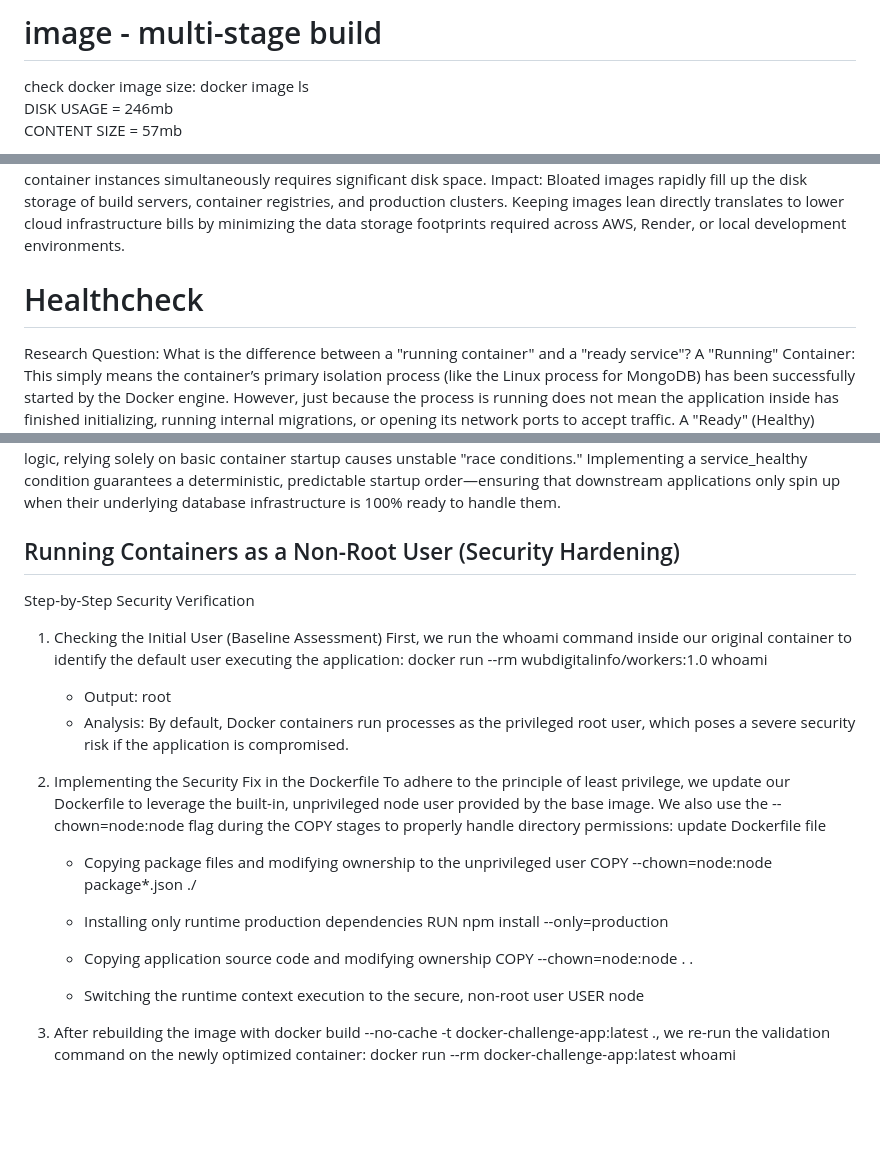
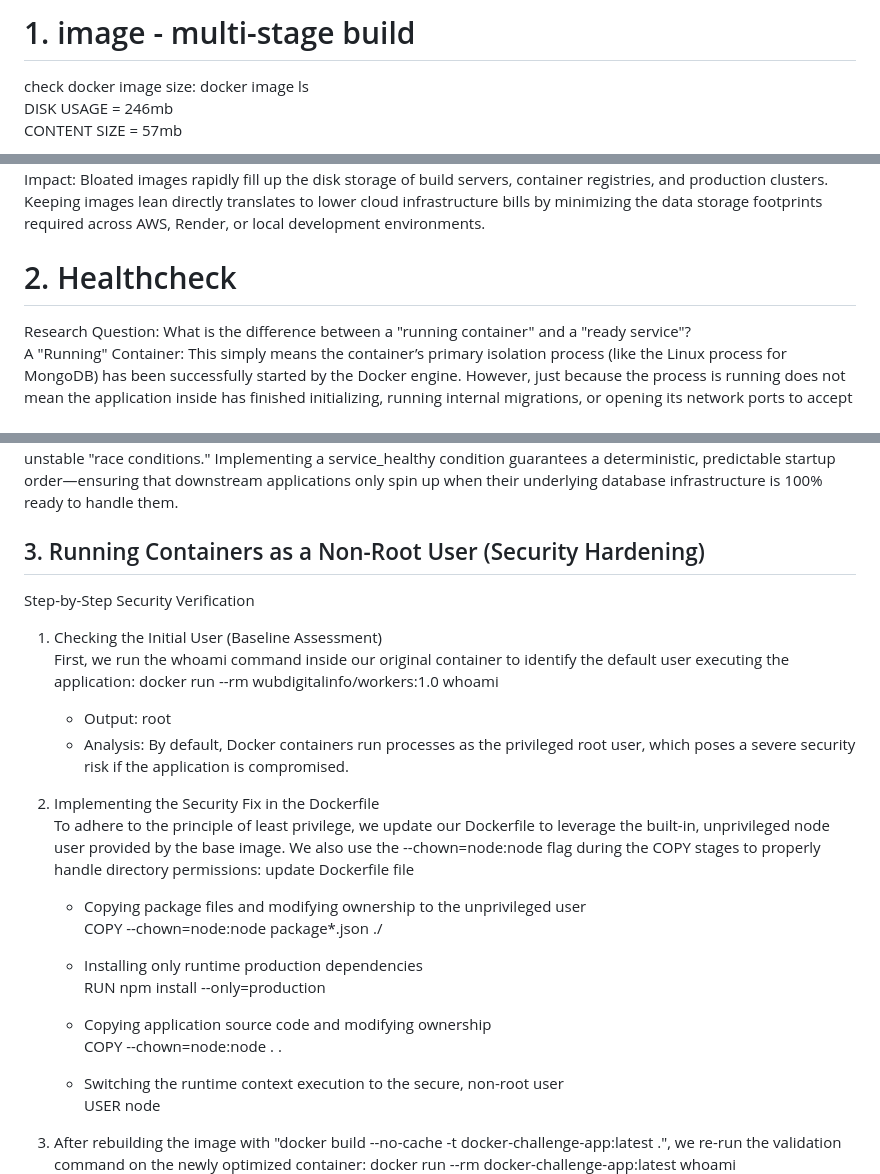
Before and after one commit to wubdigital/docker-challenge, a Markdown page: RESEARCH.md, 3 parts joined by grey strips. GitHub-like rendering; blank space fills up the shorter version.

Commit message:
docs: add completed research document and verification links

```diff
--- a/RESEARCH.md
+++ b/RESEARCH.md
@@ -1,4 +1,4 @@
-# image - multi-stage build
+# 1. image - multi-stage build
 
 check docker image size: docker image ls
 DISK USAGE = 246mb
@@ -39,7 +39,7 @@ Reduced Storage & Infrastructure Costs
 Maintaining a historical registry of application versions and running multiple container instances simultaneously requires significant disk space.
 Impact: Bloated images rapidly fill up the disk storage of build servers, container registries, and production clusters. Keeping images lean directly translates to lower cloud infrastructure bills by minimizing the data storage footprints required across AWS, Render, or local development environments.
 
-# Healthcheck
+# 2. Healthcheck
 
 Research Question: What is the difference between a "running container" and a "ready service"?
 A "Running" Container: This simply means the container’s primary isolation process (like the Linux process for MongoDB) has been successfully started by the Docker engine. However, just because the process is running does not mean the application inside has finished initializing, running internal migrations, or opening its network ports to accept traffic.
@@ -63,7 +63,7 @@ Why is this distinction critical in production environments?
 In real-world microservices architectures, deep dependencies exist between services. If a web application attempts to connect to a database or a message broker that is merely "running" but not yet "ready," the application will throw connection errors and crash.
 While some applications can handle this via automated retry logic, relying solely on basic container startup causes unstable "race conditions." Implementing a service_healthy condition guarantees a deterministic, predictable startup order—ensuring that downstream applications only spin up when their underlying database infrastructure is 100% ready to handle them.
 
-## Running Containers as a Non-Root User (Security Hardening)
+## 3. Running Containers as a Non-Root User (Security Hardening)
 
 Step-by-Step Security Verification
 
@@ -73,8 +73,7 @@ Step-by-Step Security Verification
    - Output: root
    - Analysis: By default, Docker containers run processes as the privileged root user, which poses a severe security risk if the application is compromised.
 2. Implementing the Security Fix in the Dockerfile
-   To adhere to the principle of least privilege, we update our Dockerfile to leverage the built-in, unprivileged node user provided by the base image. We also use the --chown=node:node flag during the COPY stages to properly handle directory permissions:
-   update Dockerfile file
+   To adhere to the principle of least privilege, we update our Dockerfile to leverage the built-in, unprivileged node user provided by the base image. We also use the --chown=node:node flag during the COPY stages to properly handle directory permissions: update Dockerfile file
    - Copying package files and modifying ownership to the unprivileged user
      COPY --chown=node:node package\*.json ./
 
@@ -87,8 +86,7 @@ Step-by-Step Security Verification
    - Switching the runtime context execution to the secure, non-root user
      USER node
 
-3. After rebuilding the image with docker build --no-cache -t docker-challenge-app:latest ., we re-run the validation command on the newly optimized container:
-   docker run --rm docker-challenge-app:latest whoami
+3. After rebuilding the image with "docker build --no-cache -t docker-challenge-app:latest .", we re-run the validation command on the newly optimized container: docker run --rm docker-challenge-app:latest whoami
    ![Non-Root User](images/5.png)
    Output: node
    Conclusion: The application is now successfully and securely running under a restricted, non-root user identity. Furthermore, launching the environment with docker compose up --force-recreate verifies that file permissions are completely intact, and the application functions smoothly without any permission crashes.
```
Also changed, not shown: other parts of RESEARCH.md (+4 -4 lines).
